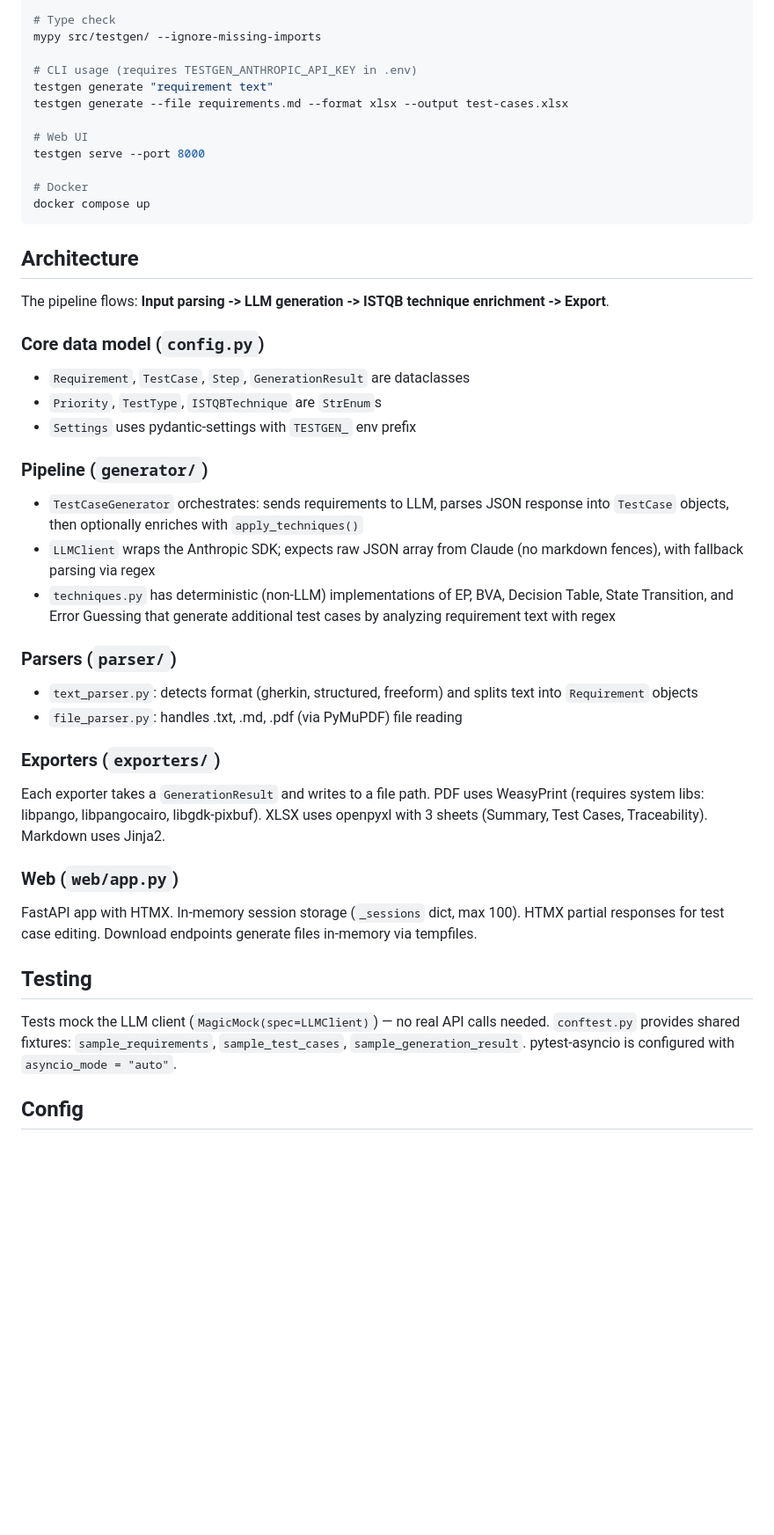
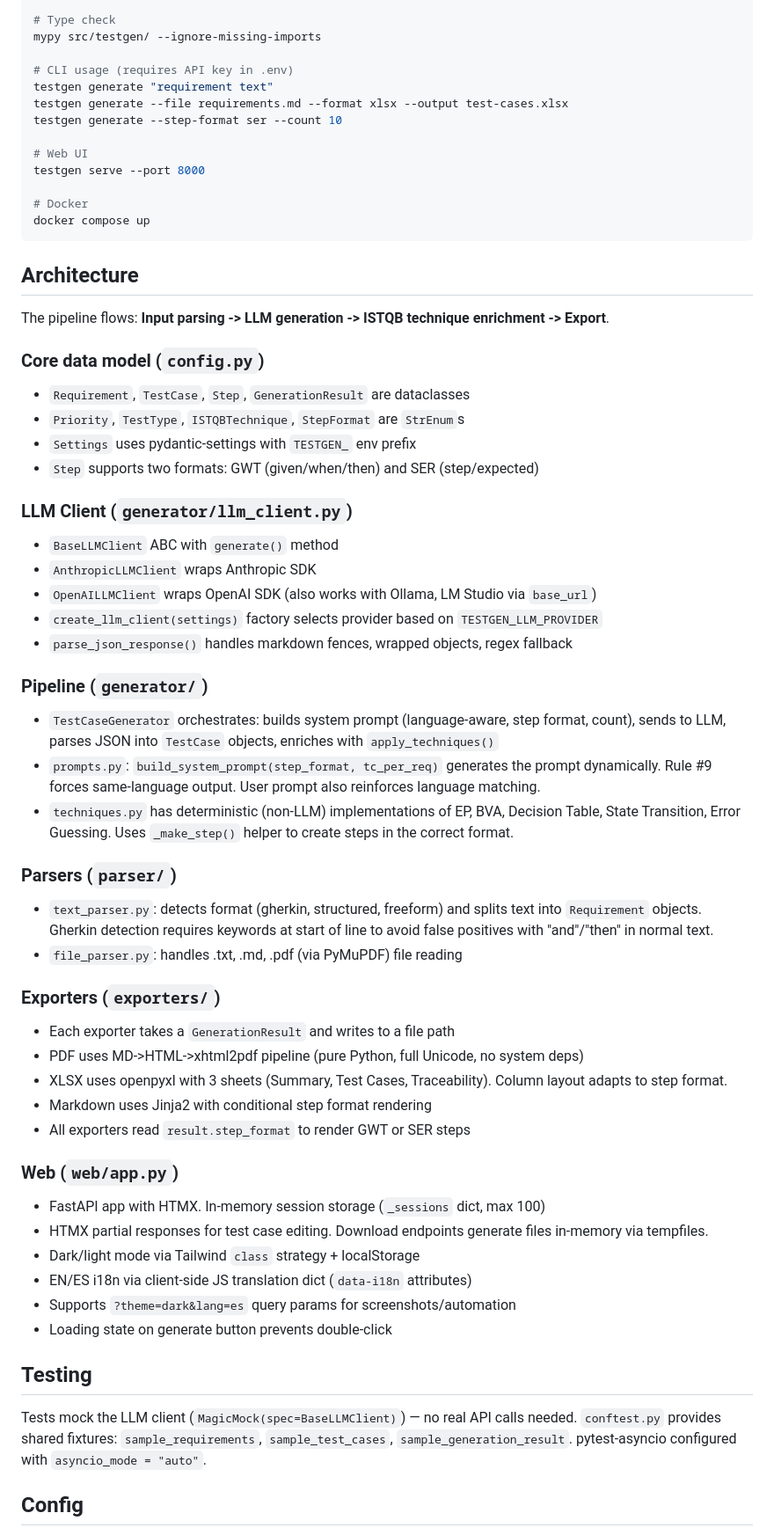
Before and after one commit to j-aldama/testgen-ai, a Markdown page: CLAUDE.md, the part around one of its changes. Shown at 88% size. GitHub-like rendering; blank space fills up the shorter version.

Commit message:
docs: update CLAUDE.md with multi-provider, i18n, dark mode, step format

```diff
--- a/CLAUDE.md
+++ b/CLAUDE.md
@@ -26,9 +26,10 @@ ruff format src/ tests/
 # Type check
 mypy src/testgen/ --ignore-missing-imports
 
-# CLI usage (requires TESTGEN_ANTHROPIC_API_KEY in .env)
+# CLI usage (requires API key in .env)
 testgen generate "requirement text"
 testgen generate --file requirements.md --format xlsx --output test-cases.xlsx
+testgen generate --step-format ser --count 10
 
 # Web UI
 testgen serve --port 8000
@@ -43,27 +44,44 @@ The pipeline flows: **Input parsing -> LLM generation -> ISTQB technique enrichm
 
 ### Core data model (`config.py`)
 - `Requirement`, `TestCase`, `Step`, `GenerationResult` are dataclasses
-- `Priority`, `TestType`, `ISTQBTechnique` are `StrEnum`s
+- `Priority`, `TestType`, `ISTQBTechnique`, `StepFormat` are `StrEnum`s
 - `Settings` uses pydantic-settings with `TESTGEN_` env prefix
+- `Step` supports two formats: GWT (given/when/then) and SER (step/expected)
+
+### LLM Client (`generator/llm_client.py`)
+- `BaseLLMClient` ABC with `generate()` method
+- `AnthropicLLMClient` wraps Anthropic SDK
+- `OpenAILLMClient` wraps OpenAI SDK (also works with Ollama, LM Studio via `base_url`)
+- `create_llm_client(settings)` factory selects provider based on `TESTGEN_LLM_PROVIDER`
+- `parse_json_response()` handles markdown fences, wrapped objects, regex fallback
 
 ### Pipeline (`generator/`)
-- `TestCaseGenerator` orchestrates: sends requirements to LLM, parses JSON response into `TestCase` objects, then optionally enriches with `apply_techniques()`
-- `LLMClient` wraps the Anthropic SDK; expects raw JSON array from Claude (no markdown fences), with fallback parsing via regex
-- `techniques.py` has deterministic (non-LLM) implementations of EP, BVA, Decision Table, State Transition, and Error Guessing that generate additional test cases by analyzing requirement text with regex
+- `TestCaseGenerator` orchestrates: builds system prompt (language-aware, step format, count), sends to LLM, parses JSON into `TestCase` objects, enriches with `apply_techniques()`
+- `prompts.py`: `build_system_prompt(step_format, tc_per_req)` generates the prompt dynamically. Rule #9 forces same-language output. User prompt also reinforces language matching.
+- `techniques.py` has deterministic (non-LLM) implementations of EP, BVA, Decision Table, State Transition, Error Guessing. Uses `_make_step()` helper to create steps in the correct format.
 
 ### Parsers (`parser/`)
-- `text_parser.py`: detects format (gherkin, structured, freeform) and splits text into `Requirement` objects
+- `text_parser.py`: detects format (gherkin, structured, freeform) and splits text into `Requirement` objects. Gherkin detection requires keywords at start of line to avoid false positives with "and"/"then" in normal text.
 - `file_parser.py`: handles .txt, .md, .pdf (via PyMuPDF) file reading
 
 ### Exporters (`exporters/`)
-Each exporter takes a `GenerationResult` and writes to a file path. PDF uses WeasyPrint (requires system libs: libpango, libpangocairo, libgdk-pixbuf). XLSX uses openpyxl with 3 sheets (Summary, Test Cases, Traceability). Markdown uses Jinja2.
+- Each exporter takes a `GenerationResult` and writes to a file path
+- PDF uses MD->HTML->xhtml2pdf pipeline (pure Python, full Unicode, no system deps)
+- XLSX uses openpyxl with 3 sheets (Summary, Test Cases, Traceability). Column layout adapts to step format.
+- Markdown uses Jinja2 with conditional step format rendering
+- All exporters read `result.step_format` to render GWT or SER steps
 
 ### Web (`web/app.py`)
-FastAPI app with HTMX. In-memory session storage (`_sessions` dict, max 100). HTMX partial responses for test case editing. Download endpoints generate files in-memory via tempfiles.
+- FastAPI app with HTMX. In-memory session storage (`_sessions` dict, max 100)
+- HTMX partial responses for test case editing. Download endpoints generate files in-memory via tempfiles.
+- Dark/light mode via Tailwind `class` strategy + localStorage
+- EN/ES i18n via client-side JS translation dict (`data-i18n` attributes)
+- Supports `?theme=dark&lang=es` query params for screenshots/automation
+- Loading state on generate button prevents double-click
 
 ## Testing
 
-Tests mock the LLM client (`MagicMock(spec=LLMClient)`) — no real API calls needed. `conftest.py` provides shared fixtures: `sample_requirements`, `sample_test_cases`, `sample_generation_result`. pytest-asyncio is configured with `asyncio_mode = "auto"`.
+Tests mock the LLM client (`MagicMock(spec=BaseLLMClient)`) — no real API calls needed. `conftest.py` provides shared fixtures: `sample_requirements`, `sample_test_cases`, `sample_generation_result`. pytest-asyncio configured with `asyncio_mode = "auto"`.
 
 ## Config
 
```
Also changed, not shown: other parts of CLAUDE.md (+5 -4 lines).
